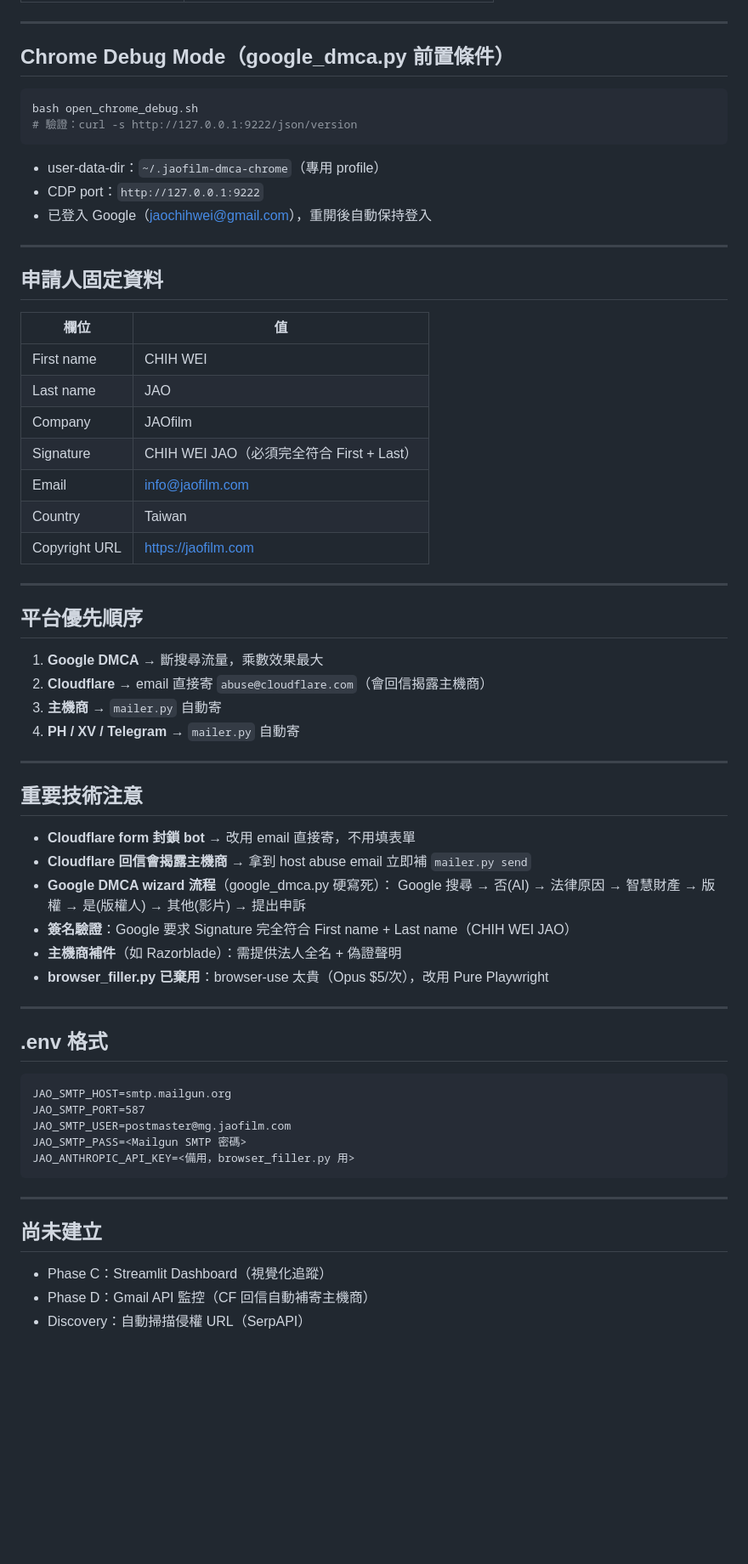
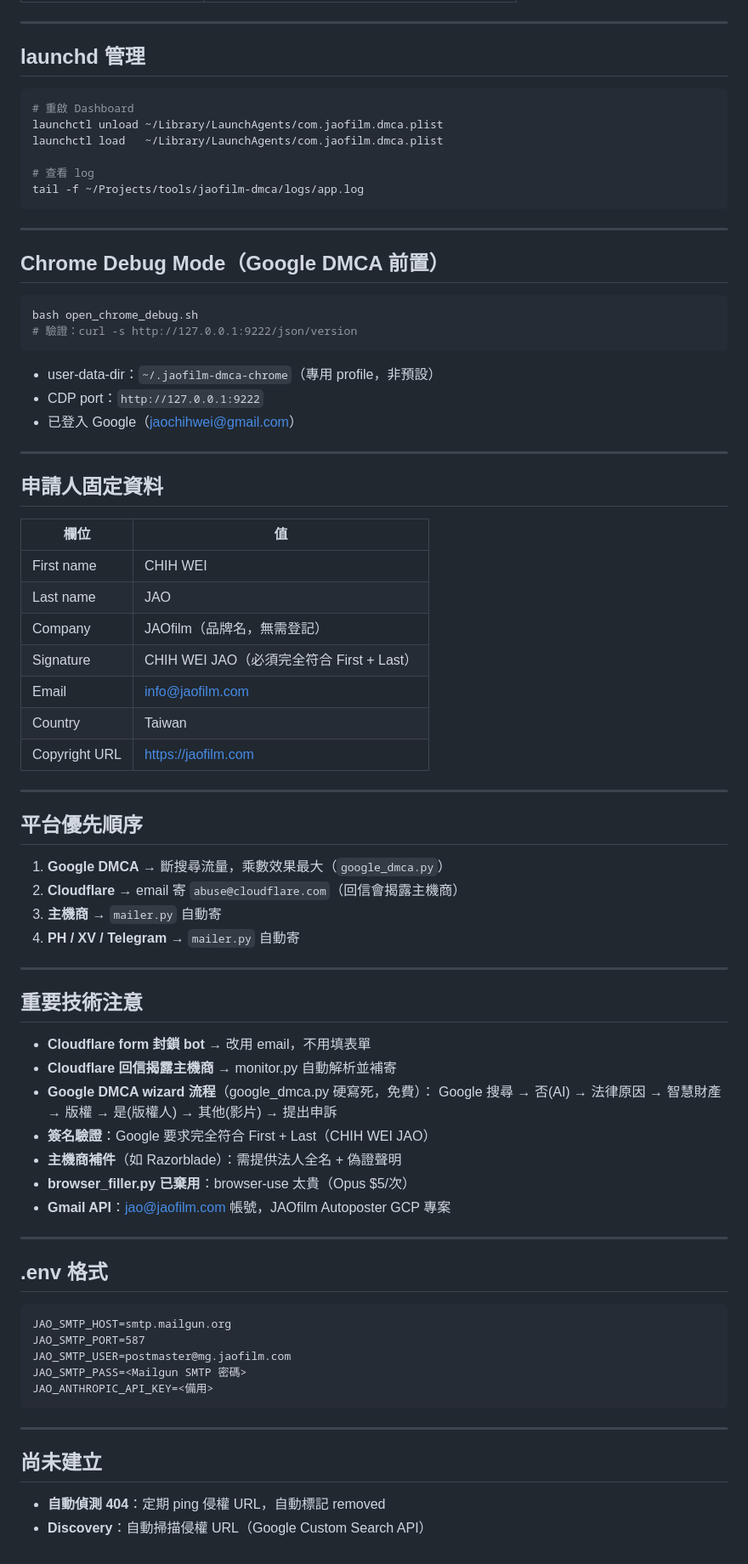
Before and after one commit to JAOfilm-jao/jaofilm-dmca, a Markdown page: CLAUDE.md, the part around one of its changes. Shown at 85% size. Rendered like a GitHub page; blank space fills up the shorter version.

````diff
--- a/CLAUDE.md
+++ b/CLAUDE.md
@@ -48,16 +57,29 @@ python3 main.py list
 
 ---
 
-## Chrome Debug Mode（google_dmca.py 前置條件）
+## launchd 管理
+
+```bash
+# 重啟 Dashboard
+launchctl unload ~/Library/LaunchAgents/com.jaofilm.dmca.plist
+launchctl load   ~/Library/LaunchAgents/com.jaofilm.dmca.plist
+
+# 查看 log
+tail -f ~/Projects/tools/jaofilm-dmca/logs/app.log
+```
+
+---
+
+## Chrome Debug Mode（Google DMCA 前置）
 
 ```bash
 bash open_chrome_debug.sh
 # 驗證：curl -s http://127.0.0.1:9222/json/version
 ```
 
-- user-data-dir：`~/.jaofilm-dmca-chrome`（專用 profile）
+- user-data-dir：`~/.jaofilm-dmca-chrome`（專用 profile，非預設）
 - CDP port：`http://127.0.0.1:9222`
-- 已登入 Google（jaochihwei@gmail.com），重開後自動保持登入
+- 已登入 Google（jaochihwei@gmail.com）
 
 ---
 
@@ -67,7 +89,7 @@ bash open_chrome_debug.sh
 |------|-----|
 | First name | CHIH WEI |
 | Last name | JAO |
-| Company | JAOfilm |
+| Company | JAOfilm（品牌名，無需登記）|
 | Signature | CHIH WEI JAO（必須完全符合 First + Last）|
 | Email | info@jaofilm.com |
 | Country | Taiwan |
@@ -77,8 +99,8 @@ bash open_chrome_debug.sh
 
 ## 平台優先順序
 
-1. **Google DMCA** → 斷搜尋流量，乘數效果最大
-2. **Cloudflare** → email 直接寄 `abuse@cloudflare.com`（會回信揭露主機商）
+1. **Google DMCA** → 斷搜尋流量，乘數效果最大（`google_dmca.py`）
+2. **Cloudflare** → email 寄 `abuse@cloudflare.com`（回信會揭露主機商）
 3. **主機商** → `mailer.py` 自動寄
 4. **PH / XV / Telegram** → `mailer.py` 自動寄
 
@@ -86,13 +108,14 @@ bash open_chrome_debug.sh
 
 ## 重要技術注意
 
-- **Cloudflare form 封鎖 bot** → 改用 email 直接寄，不用填表單
-- **Cloudflare 回信會揭露主機商** → 拿到 host abuse email 立即補 `mailer.py send`
-- **Google DMCA wizard 流程**（google_dmca.py 硬寫死）：
+- **Cloudflare form 封鎖 bot** → 改用 email，不用填表單
+- **Cloudflare 回信揭露主機商** → monitor.py 自動解析並補寄
+- **Google DMCA wizard 流程**（google_dmca.py 硬寫死，免費）：
   Google 搜尋 → 否(AI) → 法律原因 → 智慧財產 → 版權 → 是(版權人) → 其他(影片) → 提出申訴
-- **簽名驗證**：Google 要求 Signature 完全符合 First name + Last name（CHIH WEI JAO）
+- **簽名驗證**：Google 要求完全符合 First + Last（CHIH WEI JAO）
 - **主機商補件**（如 Razorblade）：需提供法人全名 + 偽證聲明
-- **browser_filler.py 已棄用**：browser-use 太貴（Opus $5/次），改用 Pure Playwright
+- **browser_filler.py 已棄用**：browser-use 太貴（Opus $5/次）
+- **Gmail API**：jao@jaofilm.com 帳號，JAOfilm Autoposter GCP 專案
 
 ---
 
@@ -103,13 +126,12 @@ JAO_SMTP_HOST=smtp.mailgun.org
 JAO_SMTP_PORT=587
 JAO_SMTP_USER=postmaster@mg.jaofilm.com
 JAO_SMTP_PASS=<Mailgun SMTP 密碼>
-JAO_ANTHROPIC_API_KEY=<備用，browser_filler.py 用>
+JAO_ANTHROPIC_API_KEY=<備用>
 ```
 
 ---
 
 ## 尚未建立
 
-- Phase C：Streamlit Dashboard（視覺化追蹤）
-- Phase D：Gmail API 監控（CF 回信自動補寄主機商）
-- Discovery：自動掃描侵權 URL（SerpAPI）
+- **自動偵測 404**：定期 ping 侵權 URL，自動標記 removed
+- **Discovery**：自動掃描侵權 URL（Google Custom Search API）
````
Also changed, not shown: other parts of CLAUDE.md (+30 -21 lines).
